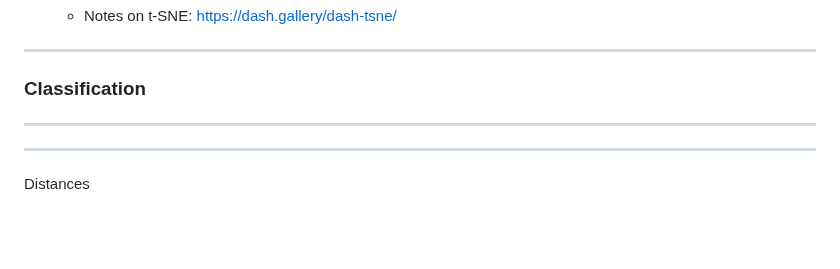
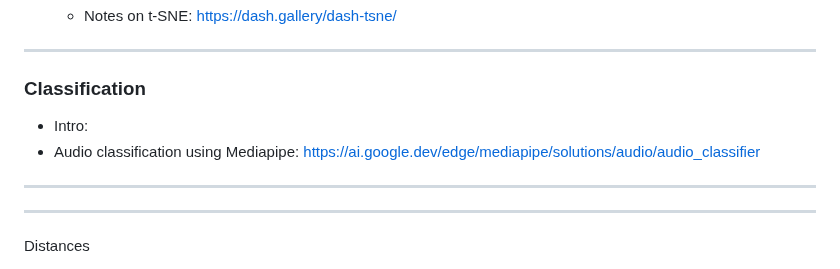
Before and after one commit to ktatar/2026-02_linneaus_audio, a Markdown page: index.md, the part around the change. Drawn GitHub-style; blank space fills up the shorter version.

Commit message:
Mar 3, 2026, 4:03 PM

```diff
--- a/index.md
+++ b/index.md
@@ -104,7 +104,8 @@ https://musicinformationretrieval.com/content/10_decomposition/pca.html
 
 ### Classification
 
-
+- Intro:
+- Audio classification using Mediapipe: https://ai.google.dev/edge/mediapipe/solutions/audio/audio_classifier
 
 ---
 
```
